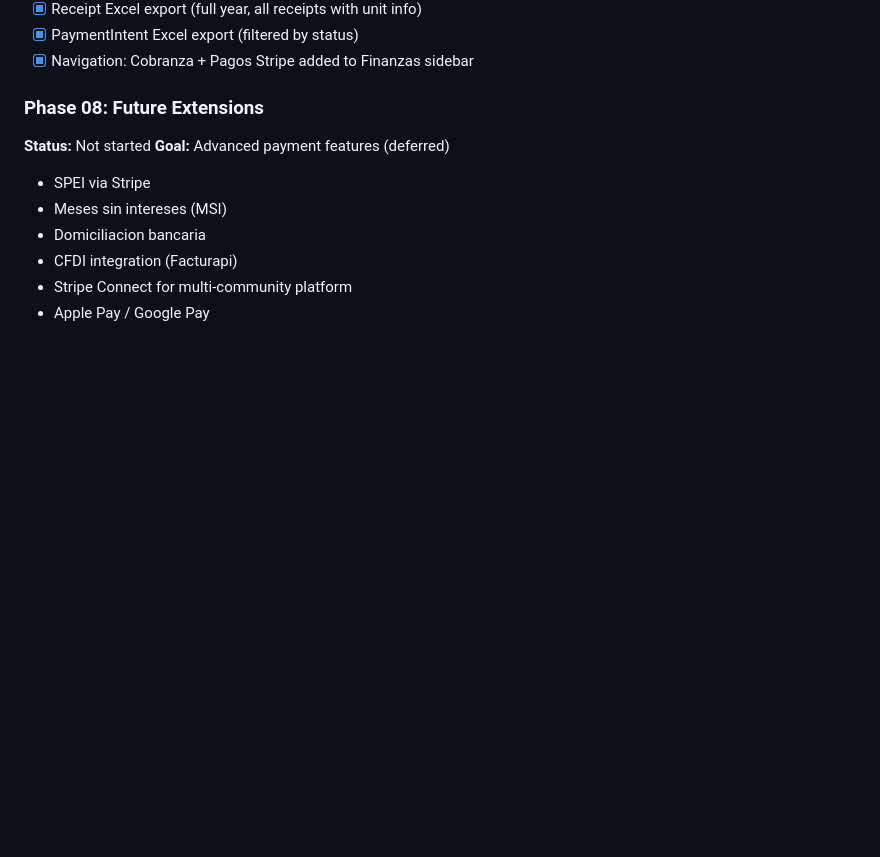
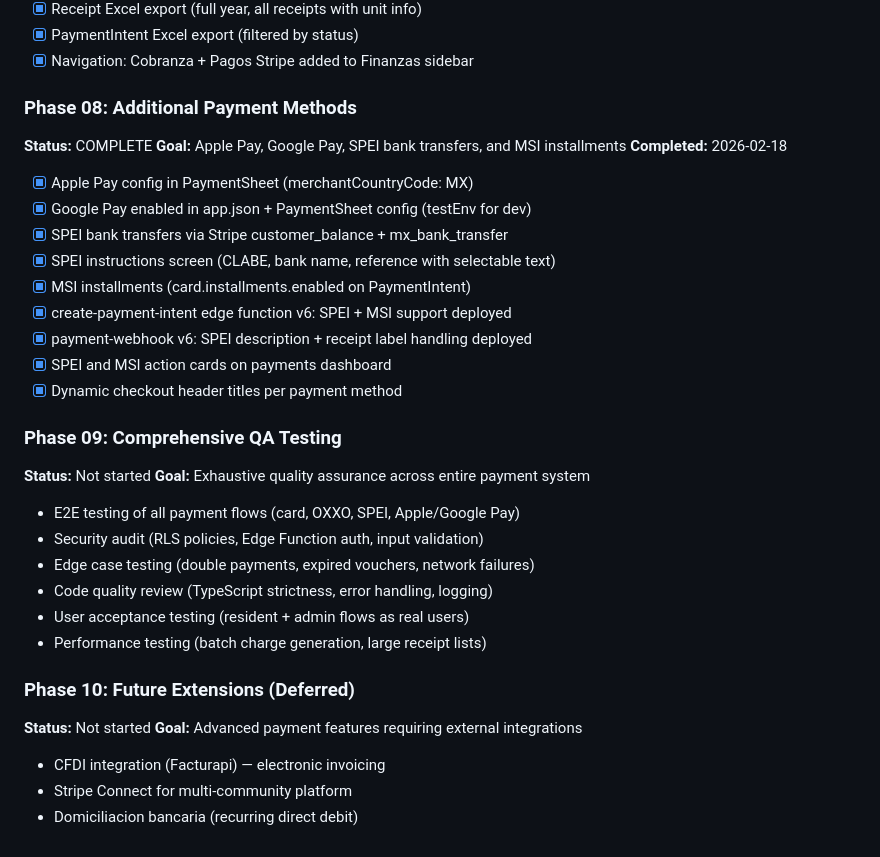
Before and after one commit to LoGebo/colony, a Markdown page: .planning/ROADMAP.md, the part around the change. GitHub-like rendering; blank space fills up the shorter version.

Commit message:
docs(08): complete additional payment methods phase
Co-Authored-By: Claude Opus 4.6 <noreply@anthropic.com>

```diff
--- a/.planning/ROADMAP.md
+++ b/.planning/ROADMAP.md
@@ -69,12 +69,33 @@
 - [x] PaymentIntent Excel export (filtered by status)
 - [x] Navigation: Cobranza + Pagos Stripe added to Finanzas sidebar
 
-### Phase 08: Future Extensions
+### Phase 08: Additional Payment Methods
+**Status:** COMPLETE
+**Goal:** Apple Pay, Google Pay, SPEI bank transfers, and MSI installments
+**Completed:** 2026-02-18
+- [x] Apple Pay config in PaymentSheet (merchantCountryCode: MX)
+- [x] Google Pay enabled in app.json + PaymentSheet config (testEnv for dev)
+- [x] SPEI bank transfers via Stripe customer_balance + mx_bank_transfer
+- [x] SPEI instructions screen (CLABE, bank name, reference with selectable text)
+- [x] MSI installments (card.installments.enabled on PaymentIntent)
+- [x] create-payment-intent edge function v6: SPEI + MSI support deployed
+- [x] payment-webhook v6: SPEI description + receipt label handling deployed
+- [x] SPEI and MSI action cards on payments dashboard
+- [x] Dynamic checkout header titles per payment method
+
+### Phase 09: Comprehensive QA Testing
 **Status:** Not started
-**Goal:** Advanced payment features (deferred)
-- SPEI via Stripe
-- Meses sin intereses (MSI)
-- Domiciliacion bancaria
-- CFDI integration (Facturapi)
+**Goal:** Exhaustive quality assurance across entire payment system
+- E2E testing of all payment flows (card, OXXO, SPEI, Apple/Google Pay)
+- Security audit (RLS policies, Edge Function auth, input validation)
+- Edge case testing (double payments, expired vouchers, network failures)
+- Code quality review (TypeScript strictness, error handling, logging)
+- User acceptance testing (resident + admin flows as real users)
+- Performance testing (batch charge generation, large receipt lists)
+
+### Phase 10: Future Extensions (Deferred)
+**Status:** Not started
+**Goal:** Advanced payment features requiring external integrations
+- CFDI integration (Facturapi) — electronic invoicing
 - Stripe Connect for multi-community platform
-- Apple Pay / Google Pay
+- Domiciliacion bancaria (recurring direct debit)
```
Also changed, not shown: .planning/STATE.md (+16 -4 lines).
